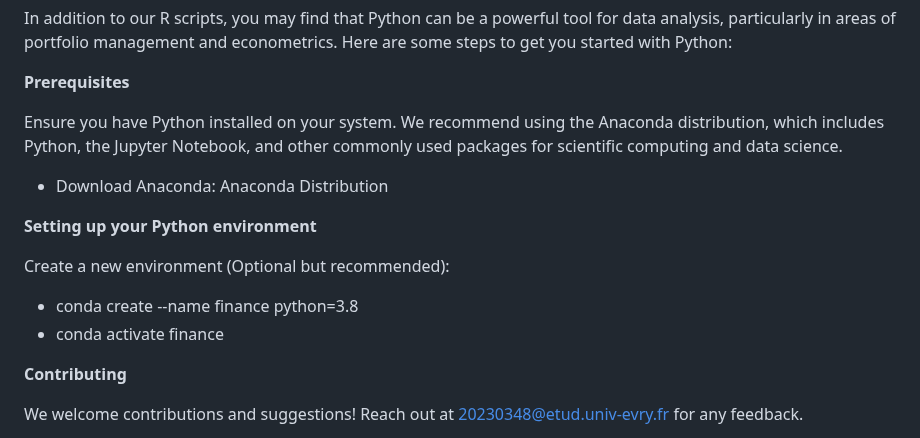
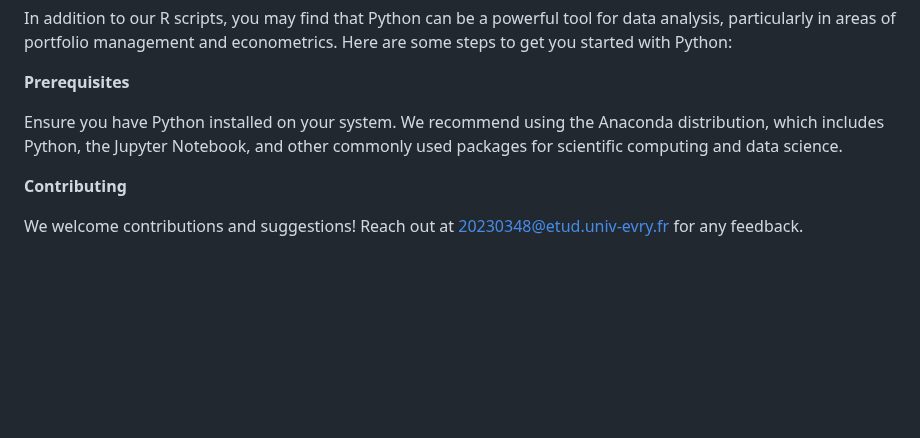
Before and after one commit to Gimkhana/Empirical_Analysis_FM, a Markdown page: README.md, the part around the change. Rendered like a GitHub page; blank space fills up the shorter version.

```diff
--- a/README.md
+++ b/README.md
@@ -48,15 +48,6 @@ In addition to our R scripts, you may find that Python can be a powerful tool fo
 
 Ensure you have Python installed on your system. We recommend using the Anaconda distribution, which includes Python, the Jupyter Notebook, and other commonly used packages for scientific computing and data science.
 
-- Download Anaconda: Anaconda Distribution
-
-**Setting up your Python environment**
-
-Create a new environment (Optional but recommended):
-
-- conda create --name finance python=3.8
-- conda activate finance
-
 **Contributing**
 
 We welcome contributions and suggestions! Reach out at 20230348@etud.univ-evry.fr for any feedback.
```
